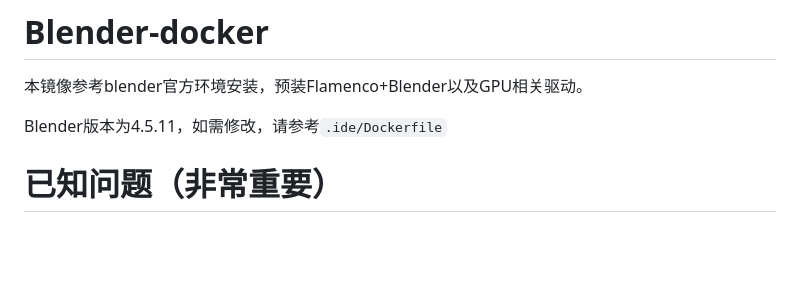
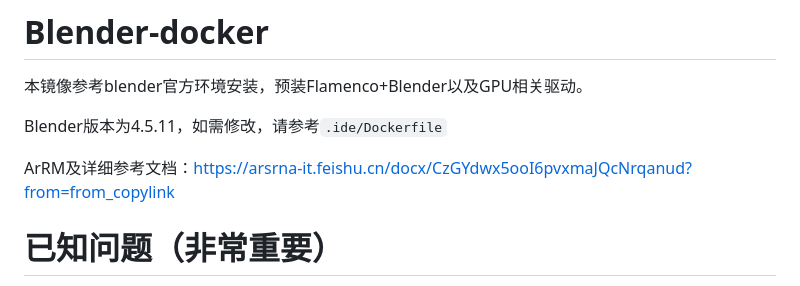
Before and after one commit to ArSrNa/blender-docker, a Markdown page: README.md, the part around the change. GitHub-like rendering; blank space fills up the shorter version.

Commit message:
docs: 更新README，补充ArRM参考文档链接及EGL问题修复说明
Generated-By: AI

```diff
--- a/README.md
+++ b/README.md
@@ -3,6 +3,8 @@
 本镜像参考blender官方环境安装，预装Flamenco+Blender以及GPU相关驱动。
 
 Blender版本为4.5.11，如需修改，请参考`.ide/Dockerfile`
+
+ArRM及详细参考文档：https://arsrna-it.feishu.cn/docx/CzGYdwx5ooI6pvxmaJQcNrqanud?from=from_copylink
 
 # 已知问题（非常重要）
 
```
